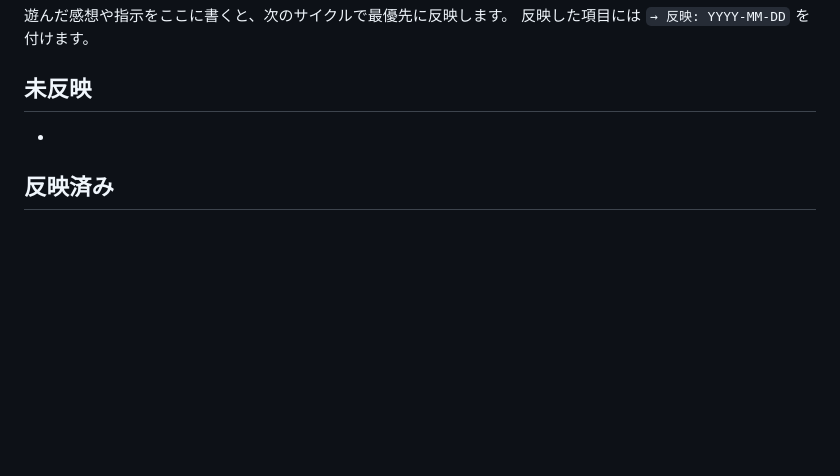
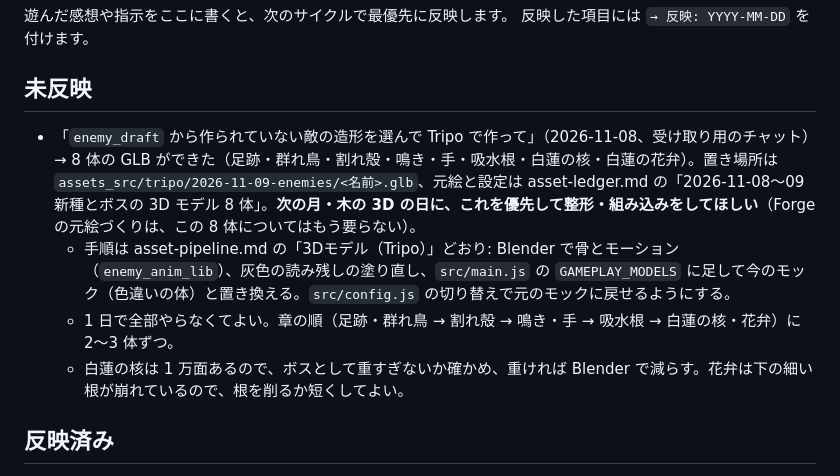
Before and after one commit to TOMOKIKAWADA-ai/PlanetOfNewGrowth, a Markdown page: docs/dev-cycle/feedback.md, the part around the change. GitHub-like rendering; blank space fills up the shorter version.

Commit message:
Record the eight Tripo enemy models and queue their integration for the daily cycle
Co-Authored-By: Claude Opus 5.5 <noreply@anthropic.com>

```diff
--- a/docs/dev-cycle/feedback.md
+++ b/docs/dev-cycle/feedback.md
@@ -5,7 +5,10 @@
 
 ## 未反映
 
--
+- 「`enemy_draft` から作られていない敵の造形を選んで Tripo で作って」（2026-11-08、受け取り用のチャット）→ 8 体の GLB ができた（足跡・群れ鳥・割れ殻・鳴き・手・吸水根・白蓮の核・白蓮の花弁）。置き場所は `assets_src/tripo/2026-11-09-enemies/<名前>.glb`、元絵と設定は asset-ledger.md の「2026-11-08〜09 新種とボスの 3D モデル 8 体」。**次の月・木の 3D の日に、これを優先して整形・組み込みをしてほしい**（Forge の元絵づくりは、この 8 体についてはもう要らない）。
+  - 手順は asset-pipeline.md の「3Dモデル（Tripo）」どおり: Blender で骨とモーション（`enemy_anim_lib`）、灰色の読み残しの塗り直し、`src/main.js` の `GAMEPLAY_MODELS` に足して今のモック（色違いの体）と置き換える。`src/config.js` の切り替えで元のモックに戻せるようにする。
+  - 1 日で全部やらなくてよい。章の順（足跡・群れ鳥 → 割れ殻 → 鳴き・手 → 吸水根 → 白蓮の核・花弁）に 2〜3 体ずつ。
+  - 白蓮の核は 1 万面あるので、ボスとして重すぎないか確かめ、重ければ Blender で減らす。花弁は下の細い根が崩れているので、根を削るか短くしてよい。
 
 ## 反映済み
 
```
Also changed, not shown: docs/dev-cycle/asset-ledger.md (+17 -0 lines).
